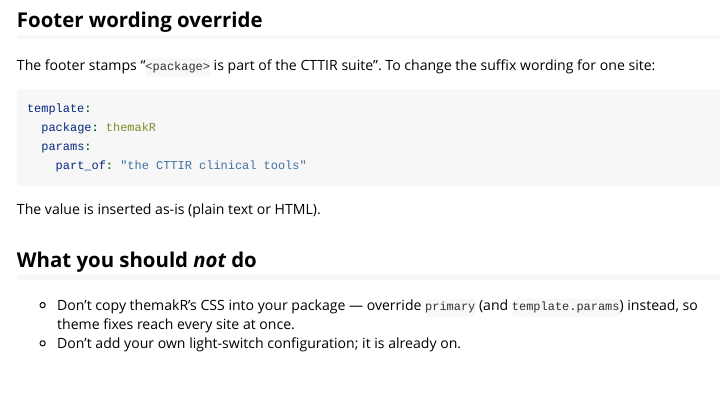
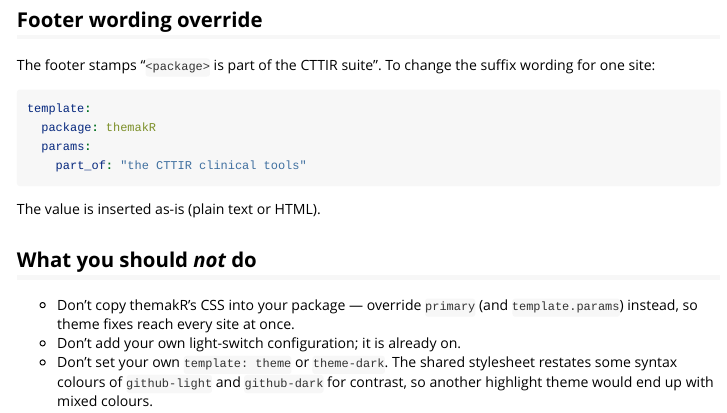
Before and after one commit to CTTIR/themakR, an R Markdown document (vignettes/themakR.Rmd): the page in a window 1100 px wide, from 3220 px down. Rendered offline with R 4.5, knitr and Pandoc, with nearby package versions; badge pictures from the web are left out.

Commit message:
Advise against a custom highlight theme in the adoption guide

```diff
--- a/vignettes/themakR.Rmd
+++ b/vignettes/themakR.Rmd
@@ -252,3 +252,6 @@ The value is inserted as-is (plain text or HTML).
 - Don't copy themakR's CSS into your package — override `primary` (and
   `template.params`) instead, so theme fixes reach every site at once.
 - Don't add your own light-switch configuration; it is already on.
+- Don't set your own `template: theme` or `theme-dark`. The shared stylesheet
+  restates some syntax colours of `github-light` and `github-dark` for
+  contrast, so another highlight theme would end up with mixed colours.
```
